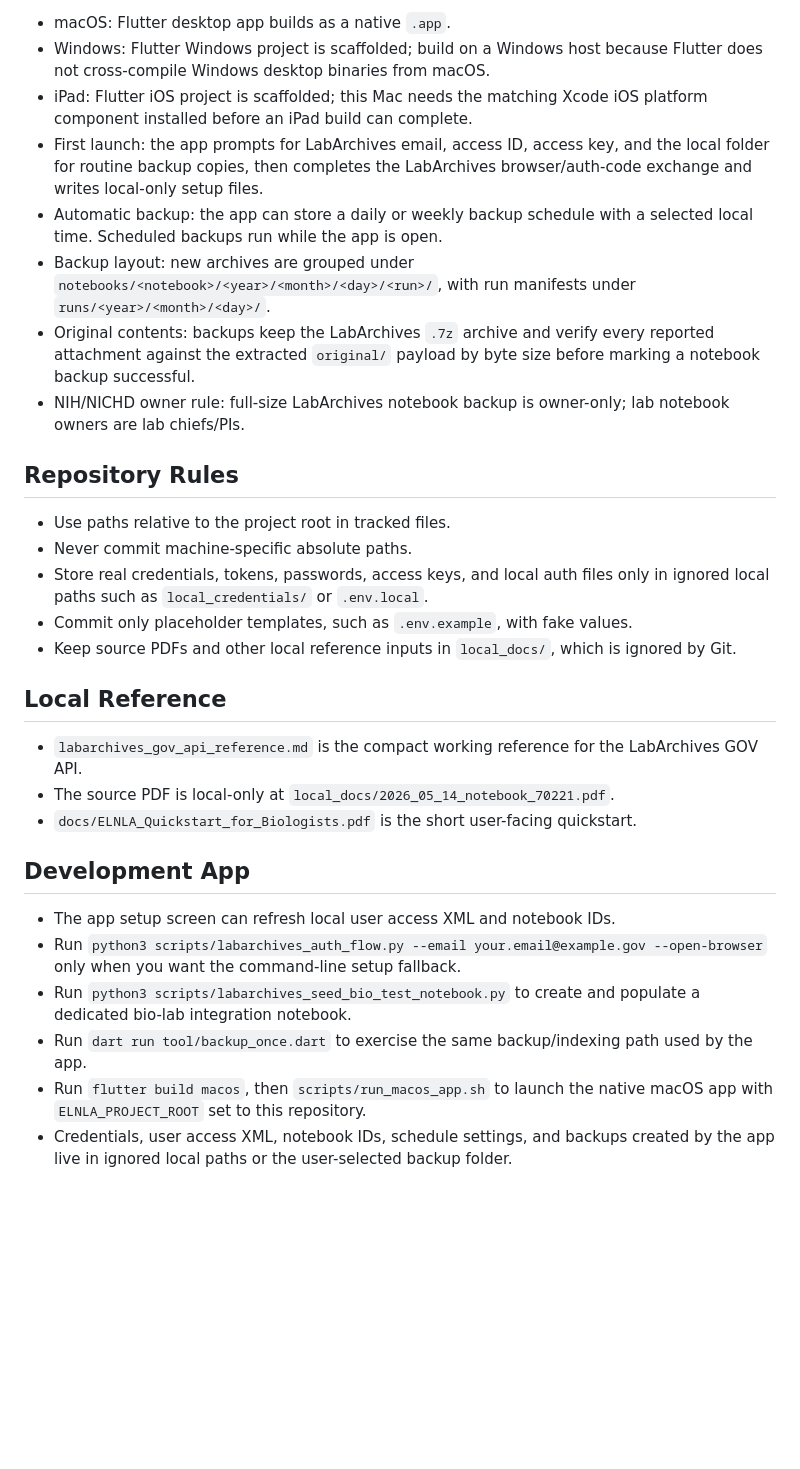
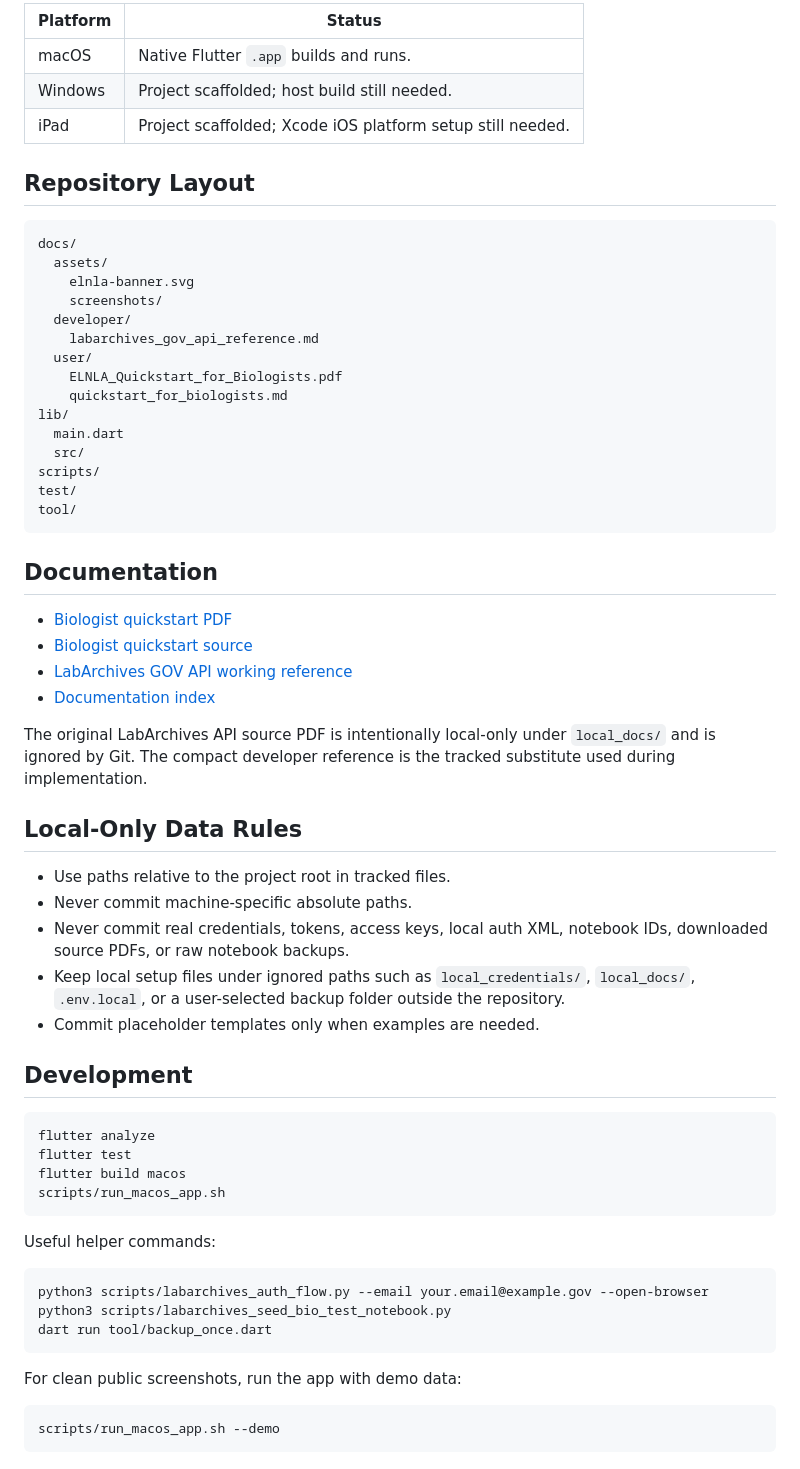
Before and after one commit to felizvida/elnla, a Markdown page: README.md, the part around the change printed below. Drawn GitHub-style; blank space fills up the shorter version.

````diff
--- a/README.md
+++ b/README.md
@@ -13,32 +48,71 @@ Current implementation status:
 
-- macOS: Flutter desktop app builds as a native `.app`.
-- Windows: Flutter Windows project is scaffolded; build on a Windows host because Flutter does not cross-compile Windows desktop binaries from macOS.
-- iPad: Flutter iOS project is scaffolded; this Mac needs the matching Xcode iOS platform component installed before an iPad build can complete.
-- First launch: the app prompts for LabArchives email, access ID, access key, and the local folder for routine backup copies, then completes the LabArchives browser/auth-code exchange and writes local-only setup files.
-- Automatic backup: the app can store a daily or weekly backup schedule with a selected local time. Scheduled backups run while the app is open.
-- Backup layout: new archives are grouped under `notebooks/<notebook>/<year>/<month>/<day>/<run>/`, with run manifests under `runs/<year>/<month>/<day>/`.
-- Original contents: backups keep the LabArchives `.7z` archive and verify every reported attachment against the extracted `original/` payload by byte size before marking a notebook backup successful.
-- NIH/NICHD owner rule: full-size LabArchives notebook backup is owner-only; lab notebook owners are lab chiefs/PIs.
+| Platform | Status |
+| --- | --- |
+| macOS | Native Flutter `.app` builds and runs. |
+| Windows | Project scaffolded; host build still needed. |
+| iPad | Project scaffolded; Xcode iOS platform setup still needed. |
 
-## Repository Rules
+## Repository Layout
+
+```text
+docs/
+  assets/
+    elnla-banner.svg
+    screenshots/
+  developer/
+    labarchives_gov_api_reference.md
+  user/
+    ELNLA_Quickstart_for_Biologists.pdf
+    quickstart_for_biologists.md
+lib/
+  main.dart
+  src/
+scripts/
+test/
+tool/
+```
+
+## Documentation
+
+- [Biologist quickstart PDF](docs/user/ELNLA_Quickstart_for_Biologists.pdf)
+- [Biologist quickstart source](docs/user/quickstart_for_biologists.md)
+- [LabArchives GOV API working reference](docs/developer/labarchives_gov_api_reference.md)
+- [Documentation index](docs/README.md)
+
+The original LabArchives API source PDF is intentionally local-only under
+`local_docs/` and is ignored by Git. The compact developer reference is the
+tracked substitute used during implementation.
+
+## Local-Only Data Rules
 
 - Use paths relative to the project root in tracked files.
 - Never commit machine-specific absolute paths.
-- Store real credentials, tokens, passwords, access keys, and local auth files only in ignored local paths such as `local_credentials/` or `.env.local`.
-- Commit only placeholder templates, such as `.env.example`, with fake values.
-- Keep source PDFs and other local reference inputs in `local_docs/`, which is ignored by Git.
+- Never commit real credentials, tokens, access keys, local auth XML, notebook
+  IDs, downloaded source PDFs, or raw notebook backups.
+- Keep local setup files under ignored paths such as `local_credentials/`,
+  `local_docs/`, `.env.local`, or a user-selected backup folder outside the
+  repository.
+- Commit placeholder templates only when examples are needed.
 
-## Local Reference
+## Development
 
-- `labarchives_gov_api_reference.md` is the compact working reference for the LabArchives GOV API.
-- The source PDF is local-only at `local_docs/2026_05_14_notebook_70221.pdf`.
-- `docs/ELNLA_Quickstart_for_Biologists.pdf` is the short user-facing quickstart.
+```sh
+flutter analyze
+flutter test
+flutter build macos
+scripts/run_macos_app.sh
+```
 
-## Development App
+Useful helper commands:
 
-- The app setup screen can refresh local user access XML and notebook IDs.
-- Run `python3 scripts/labarchives_auth_flow.py --email your.email@example.gov --open-browser` only when you want the command-line setup fallback.
-- Run `python3 scripts/labarchives_seed_bio_test_notebook.py` to create and populate a dedicated bio-lab integration notebook.
-- Run `dart run tool/backup_once.dart` to exercise the same backup/indexing path used by the app.
-- Run `flutter build macos`, then `scripts/run_macos_app.sh` to launch the native macOS app with `ELNLA_PROJECT_ROOT` set to this repository.
-- Credentials, user access XML, notebook IDs, schedule settings, and backups created by the app live in ignored local paths or the user-selected backup folder.
+```sh
+python3 scripts/labarchives_auth_flow.py --email your.email@example.gov --open-browser
+python3 scripts/labarchives_seed_bio_test_notebook.py
+dart run tool/backup_once.dart
+```
+
+For clean public screenshots, run the app with demo data:
+
+```sh
+scripts/run_macos_app.sh --demo
+```
````
Also changed, not shown: other parts of README.md (+40 -5 lines), docs/README.md (added, +32 -0 lines), docs/user/quickstart_for_biologists.md (renamed from docs/quickstart_for_biologists.md, +6 -2 lines), docs/assets/screenshots/elnla-schedule.png (added), docs/assets/screenshots/elnla-viewer.png (added), docs/developer/labarchives_gov_api_reference.md (renamed from labarchives_gov_api_reference.md), 7 other files.
